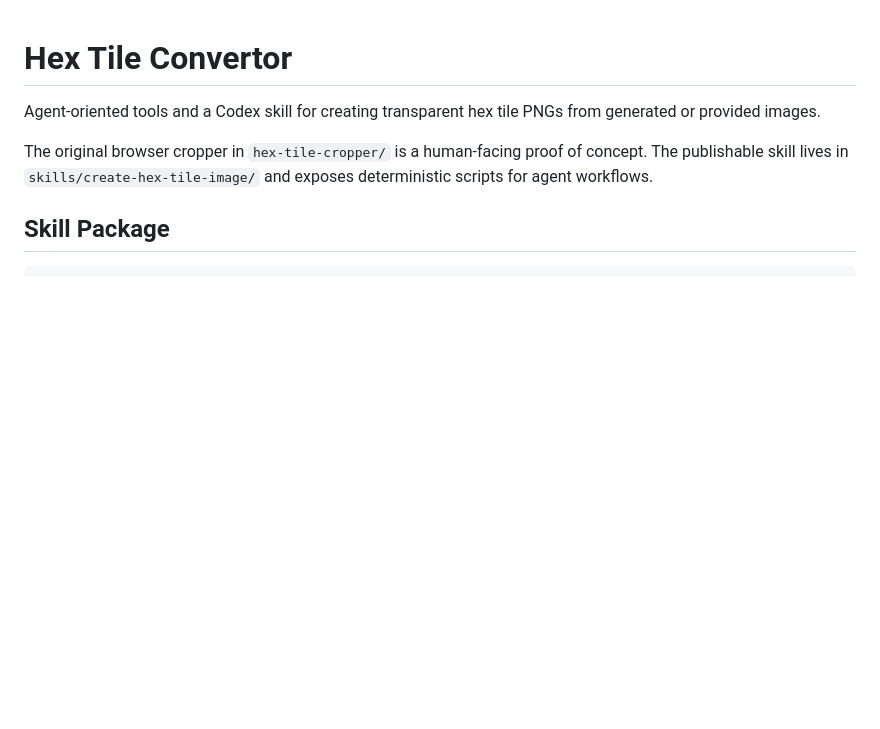
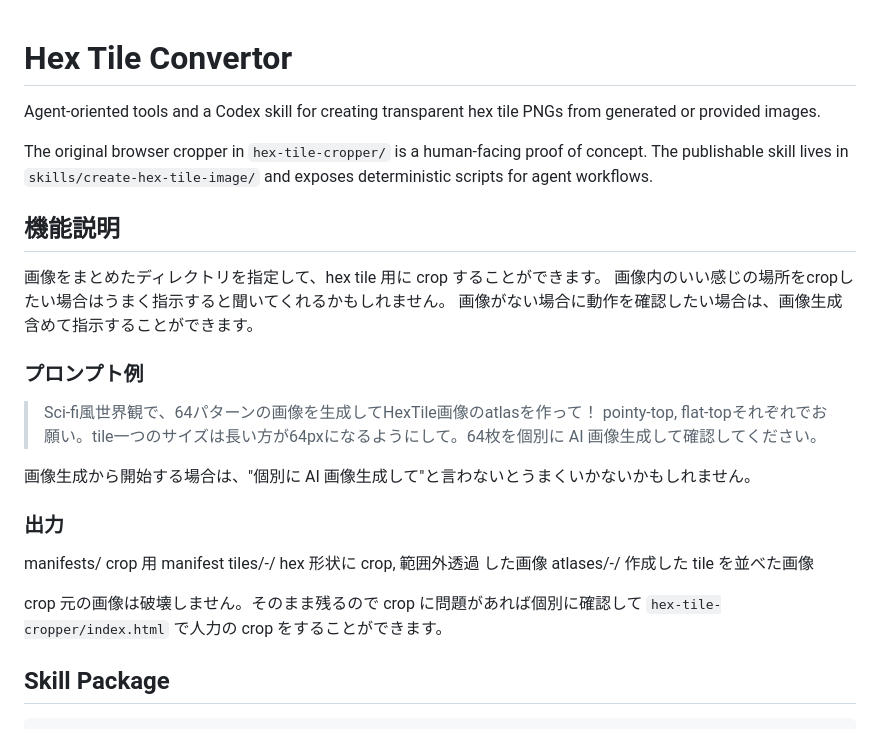
Before and after one commit to nen10/create-hex-tile-image, a Markdown page: README.md, the part around the change. Drawn GitHub-style; blank space fills up the shorter version.

Commit message:
README.mdにプロンプト例を追加し、HexTile画像の生成手順を明確化

```diff
--- a/README.md
+++ b/README.md
@@ -3,6 +3,27 @@
 Agent-oriented tools and a Codex skill for creating transparent hex tile PNGs from generated or provided images.
 
 The original browser cropper in `hex-tile-cropper/` is a human-facing proof of concept. The publishable skill lives in `skills/create-hex-tile-image/` and exposes deterministic scripts for agent workflows.
+
+## 機能説明
+
+画像をまとめたディレクトリを指定して、hex tile 用に crop することができます。
+画像内のいい感じの場所をcropしたい場合はうまく指示すると聞いてくれるかもしれません。
+画像がない場合に動作を確認したい場合は、画像生成含めて指示することができます。
+
+### プロンプト例
+
+> Sci-fi風世界観で、64パターンの画像を生成してHexTile画像のatlasを作って！ pointy-top, flat-topそれぞれでお願い。tile一つのサイズは長い方が64pxになるようにして。64枚を個別に AI 画像生成して確認してください。
+
+画像生成から開始する場合は、"個別に AI 画像生成して"と言わないとうまくいかないかもしれません。
+
+### 出力
+
+manifests/ crop 用 manifest
+tiles/<orientation>-<size>/ hex 形状に crop, 範囲外透過 した画像
+atlases/<orientation>-<size>/ 作成した tile を並べた画像
+
+crop 元の画像は破壊しません。そのまま残るので crop に問題があれば個別に確認して `hex-tile-cropper/index.html` で人力の crop をすることができます。
+
 
 ## Skill Package
 
```
